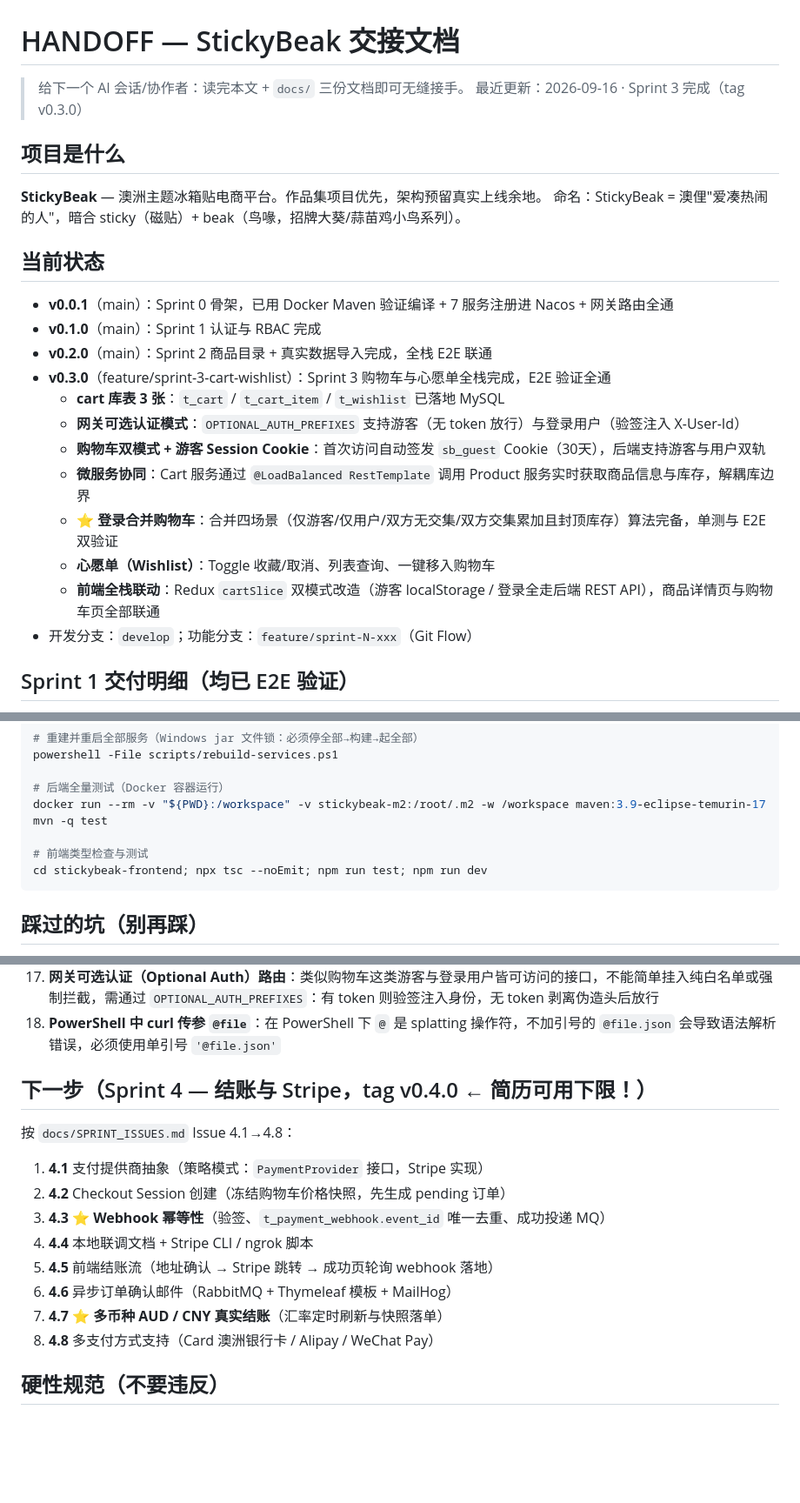
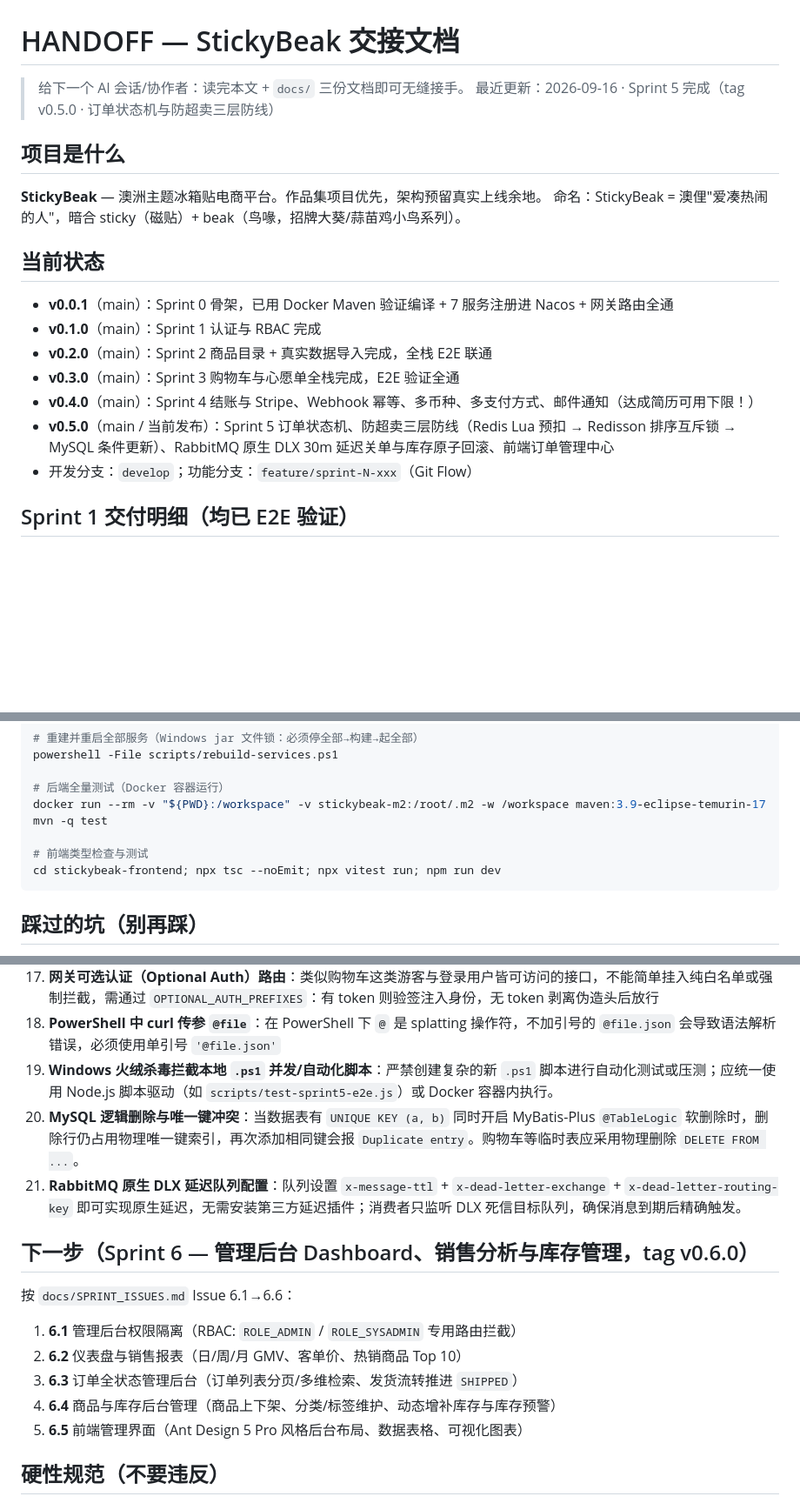
Before and after one commit to zizhenliu0427/stickybeak, a Markdown page: HANDOFF.md, 3 parts joined by grey strips. Shown at 87% size. Drawn GitHub-style; blank space fills up the shorter version.

````diff
--- a/HANDOFF.md
+++ b/HANDOFF.md
@@ -1,7 +1,7 @@
 # HANDOFF — StickyBeak 交接文档
 
 > 给下一个 AI 会话/协作者：读完本文 + `docs/` 三份文档即可无缝接手。
-> 最近更新：2026-09-16 · Sprint 3 完成（tag v0.3.0）
+> 最近更新：2026-09-16 · Sprint 5 完成（tag v0.5.0 · 订单状态机与防超卖三层防线）
 
 ## 项目是什么
 
@@ -13,14 +13,9 @@
 - **v0.0.1**（main）：Sprint 0 骨架，已用 Docker Maven 验证编译 + 7 服务注册进 Nacos + 网关路由全通
 - **v0.1.0**（main）：Sprint 1 认证与 RBAC 完成
 - **v0.2.0**（main）：Sprint 2 商品目录 + 真实数据导入完成，全栈 E2E 联通
-- **v0.3.0**（feature/sprint-3-cart-wishlist）：Sprint 3 购物车与心愿单全栈完成，E2E 验证全通
-  - **cart 库表 3 张**：`t_cart` / `t_cart_item` / `t_wishlist` 已落地 MySQL
-  - **网关可选认证模式**：`OPTIONAL_AUTH_PREFIXES` 支持游客（无 token 放行）与登录用户（验签注入 X-User-Id）
-  - **购物车双模式 + 游客 Session Cookie**：首次访问自动签发 `sb_guest` Cookie（30天），后端支持游客与用户双轨
-  - **微服务协同**：Cart 服务通过 `@LoadBalanced RestTemplate` 调用 Product 服务实时获取商品信息与库存，解耦库边界
-  - **⭐ 登录合并购物车**：合并四场景（仅游客/仅用户/双方无交集/双方交集累加且封顶库存）算法完备，单测与 E2E 双验证
-  - **心愿单（Wishlist）**：Toggle 收藏/取消、列表查询、一键移入购物车
-  - **前端全栈联动**：Redux `cartSlice` 双模式改造（游客 localStorage / 登录全走后端 REST API），商品详情页与购物车页全部联通
+- **v0.3.0**（main）：Sprint 3 购物车与心愿单全栈完成，E2E 验证全通
+- **v0.4.0**（main）：Sprint 4 结账与 Stripe、Webhook 幂等、多币种、多支付方式、邮件通知（达成简历可用下限！）
+- **v0.5.0**（main / 当前发布）：Sprint 5 订单状态机、防超卖三层防线（Redis Lua 预扣 → Redisson 排序互斥锁 → MySQL 条件更新）、RabbitMQ 原生 DLX 30m 延迟关单与库存原子回滚、前端订单管理中心
 - 开发分支：`develop`；功能分支：`feature/sprint-N-xxx`（Git Flow）
 
 ## Sprint 1 交付明细（均已 E2E 验证）
@@ -98,7 +128,7 @@ powershell -File scripts/rebuild-services.ps1
 docker run --rm -v "${PWD}:/workspace" -v stickybeak-m2:/root/.m2 -w /workspace maven:3.9-eclipse-temurin-17 mvn -q test
 
 # 前端类型检查与测试
-cd stickybeak-frontend; npx tsc --noEmit; npm run test; npm run dev
+cd stickybeak-frontend; npx tsc --noEmit; npx vitest run; npm run dev
 ```
 
 ## 踩过的坑（别再踩）
@@ -121,18 +151,18 @@ cd stickybeak-frontend; npx tsc --noEmit; npm run test; npm run dev
 16. **Mockito 验证 BaseMapper 歧义**：BaseMapper 拥有 `insert(T)` 和 `insert(Collection<T>)` 重载，测试中 `verify(mapper).insert(any())` 会因歧义编译报错，必须显式声明 `any(CartItem.class)`
 17. **网关可选认证（Optional Auth）路由**：类似购物车这类游客与登录用户皆可访问的接口，不能简单挂入纯白名单或强制拦截，需通过 `OPTIONAL_AUTH_PREFIXES`：有 token 则验签注入身份，无 token 剥离伪造头后放行
 18. **PowerShell 中 curl 传参 `@file`**：在 PowerShell 下 `@` 是 splatting 操作符，不加引号的 `@file.json` 会导致语法解析错误，必须使用单引号 `'@file.json'`
+19. **Windows 火绒杀毒拦截本地 `.ps1` 并发/自动化脚本**：严禁创建复杂的新 `.ps1` 脚本进行自动化测试或压测；应统一使用 Node.js 脚本驱动（如 `scripts/test-sprint5-e2e.js`）或 Docker 容器内执行。
+20. **MySQL 逻辑删除与唯一键冲突**：当数据表有 `UNIQUE KEY (a, b)` 同时开启 MyBatis-Plus `@TableLogic` 软删除时，删除行仍占用物理唯一键索引，再次添加相同键会报 `Duplicate entry`。购物车等临时表应采用物理删除 `DELETE FROM ...`。
+21. **RabbitMQ 原生 DLX 延迟队列配置**：队列设置 `x-message-ttl` + `x-dead-letter-exchange` + `x-dead-letter-routing-key` 即可实现原生延迟，无需安装第三方延迟插件；消费者只监听 DLX 死信目标队列，确保消息到期后精确触发。
 
-## 下一步（Sprint 4 — 结账与 Stripe，tag v0.4.0 ← 简历可用下限！）
+## 下一步（Sprint 6 — 管理后台 Dashboard、销售分析与库存管理，tag v0.6.0）
 
-按 `docs/SPRINT_ISSUES.md` Issue 4.1→4.8：
-1. **4.1** 支付提供商抽象（策略模式：`PaymentProvider` 接口，Stripe 实现）
-2. **4.2** Checkout Session 创建（冻结购物车价格快照，先生成 pending 订单）
-3. **4.3** ⭐ **Webhook 幂等性**（验签、`t_payment_webhook.event_id` 唯一去重、成功投递 MQ）
-4. **4.4** 本地联调文档 + Stripe CLI / ngrok 脚本
-5. **4.5** 前端结账流（地址确认 → Stripe 跳转 → 成功页轮询 webhook 落地）
-6. **4.6** 异步订单确认邮件（RabbitMQ + Thymeleaf 模板 + MailHog）
-7. **4.7** ⭐ **多币种 AUD / CNY 真实结账**（汇率定时刷新与快照落单）
-8. **4.8** 多支付方式支持（Card 澳洲银行卡 / Alipay / WeChat Pay）
+按 `docs/SPRINT_ISSUES.md` Issue 6.1→6.6：
+1. **6.1** 管理后台权限隔离（RBAC: `ROLE_ADMIN` / `ROLE_SYSADMIN` 专用路由拦截）
+2. **6.2** 仪表盘与销售报表（日/周/月 GMV、客单价、热销商品 Top 10）
+3. **6.3** 订单全状态管理后台（订单列表分页/多维检索、发货流转推进 `SHIPPED`）
+4. **6.4** 商品与库存后台管理（商品上下架、分类/标签维护、动态增补库存与库存预警）
+5. **6.5** 前端管理界面（Ant Design 5 Pro 风格后台布局、数据表格、可视化图表）
 
 ## 硬性规范（不要违反）
 
````
Also changed, not shown: other parts of HANDOFF.md (+35 -0 lines).
